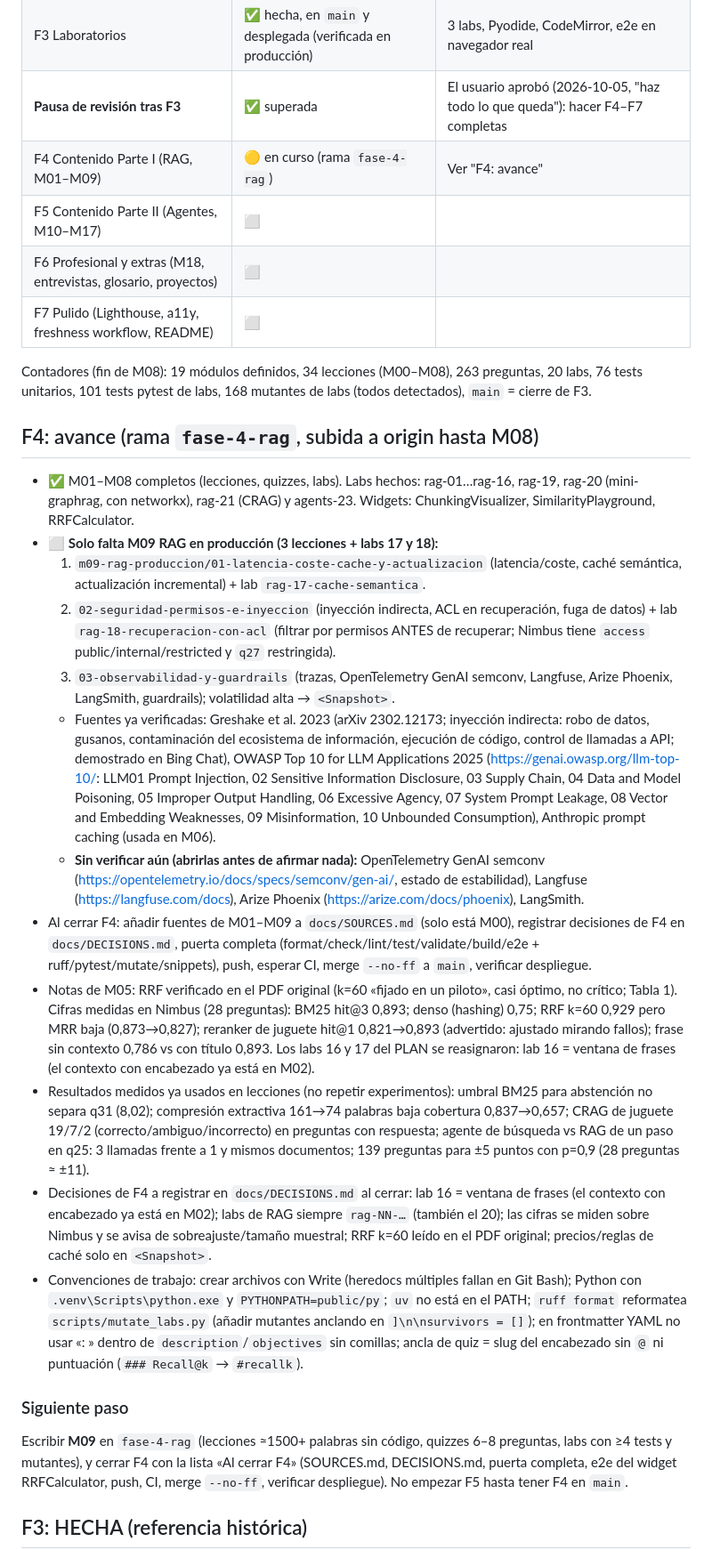
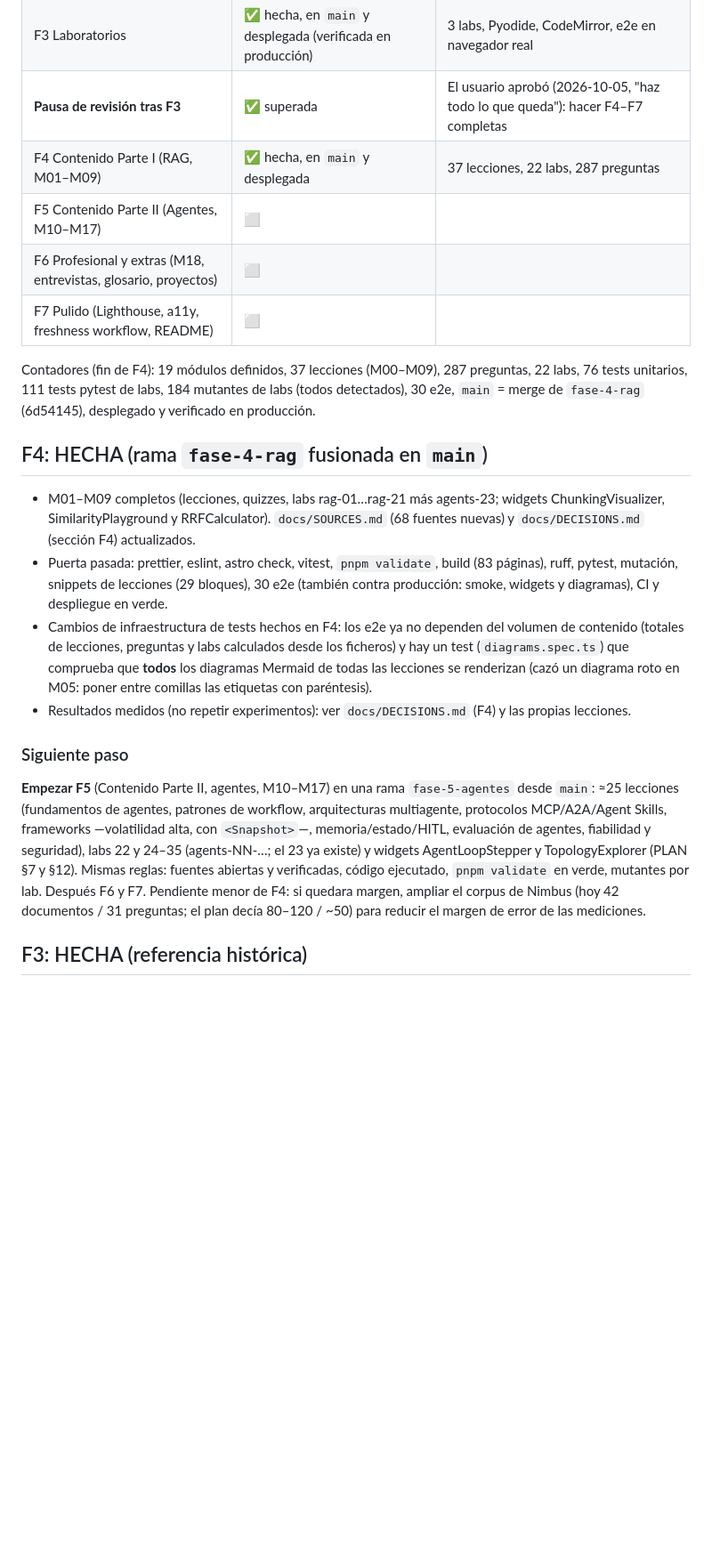
Before and after one commit to EduNagore/RAG_learning_web, a Markdown page: docs/PROGRESS.md, the part around the change. Shown at 89% size. Rendered like a GitHub page; blank space fills up the shorter version.

Commit message:
docs: F4 cerrada en PROGRESS
Co-Authored-By: Claude Sonnet 5.5 <noreply@anthropic.com>

```diff
--- a/docs/PROGRESS.md
+++ b/docs/PROGRESS.md
@@ -13,30 +13,22 @@
 | F2 Motor de tests | ✅ hecha, en `main` y desplegada | Quiz, examen, Leitner, panel de progreso, **65 preguntas de M00** |
 | F3 Laboratorios | ✅ hecha, en `main` y desplegada (verificada en producción) | 3 labs, Pyodide, CodeMirror, e2e en navegador real |
 | **Pausa de revisión tras F3** | ✅ superada | El usuario aprobó (2026-10-05, "haz todo lo que queda"): hacer F4–F7 completas |
-| F4 Contenido Parte I (RAG, M01–M09) | 🟡 en curso (rama `fase-4-rag`) | Ver "F4: avance" |
+| F4 Contenido Parte I (RAG, M01–M09) | ✅ hecha, en `main` y desplegada | 37 lecciones, 22 labs, 287 preguntas |
 | F5 Contenido Parte II (Agentes, M10–M17) | ⬜ | |
 | F6 Profesional y extras (M18, entrevistas, glosario, proyectos) | ⬜ | |
 | F7 Pulido (Lighthouse, a11y, freshness workflow, README) | ⬜ | |
 
-Contadores (fin de M08): 19 módulos definidos, 34 lecciones (M00–M08), 263 preguntas, 20 labs, 76 tests unitarios, 101 tests pytest de labs, 168 mutantes de labs (todos detectados), `main` = cierre de F3.
+Contadores (fin de F4): 19 módulos definidos, 37 lecciones (M00–M09), 287 preguntas, 22 labs, 76 tests unitarios, 111 tests pytest de labs, 184 mutantes de labs (todos detectados), 30 e2e, `main` = merge de `fase-4-rag` (6d54145), desplegado y verificado en producción.
 
-## F4: avance (rama `fase-4-rag`, subida a origin hasta M08)
+## F4: HECHA (rama `fase-4-rag` fusionada en `main`)
 
-- ✅ M01–M08 completos (lecciones, quizzes, labs). Labs hechos: rag-01…rag-16, rag-19, rag-20 (mini-graphrag, con networkx), rag-21 (CRAG) y agents-23. Widgets: ChunkingVisualizer, SimilarityPlayground, RRFCalculator.
-- ⬜ **Solo falta M09 RAG en producción (3 lecciones + labs 17 y 18):**
-  1. `m09-rag-produccion/01-latencia-coste-cache-y-actualizacion` (latencia/coste, caché semántica, actualización incremental) + lab `rag-17-cache-semantica`.
-  2. `02-seguridad-permisos-e-inyeccion` (inyección indirecta, ACL en recuperación, fuga de datos) + lab `rag-18-recuperacion-con-acl` (filtrar por permisos ANTES de recuperar; Nimbus tiene `access` public/internal/restricted y `q27` restringida).
-  3. `03-observabilidad-y-guardrails` (trazas, OpenTelemetry GenAI semconv, Langfuse, Arize Phoenix, LangSmith, guardrails); volatilidad alta → `<Snapshot>`.
-  - Fuentes ya verificadas: Greshake et al. 2023 (arXiv 2302.12173; inyección indirecta: robo de datos, gusanos, contaminación del ecosistema de información, ejecución de código, control de llamadas a API; demostrado en Bing Chat), OWASP Top 10 for LLM Applications 2025 (https://genai.owasp.org/llm-top-10/: LLM01 Prompt Injection, 02 Sensitive Information Disclosure, 03 Supply Chain, 04 Data and Model Poisoning, 05 Improper Output Handling, 06 Excessive Agency, 07 System Prompt Leakage, 08 Vector and Embedding Weaknesses, 09 Misinformation, 10 Unbounded Consumption), Anthropic prompt caching (usada en M06).
-  - **Sin verificar aún (abrirlas antes de afirmar nada):** OpenTelemetry GenAI semconv (https://opentelemetry.io/docs/specs/semconv/gen-ai/, estado de estabilidad), Langfuse (https://langfuse.com/docs), Arize Phoenix (https://arize.com/docs/phoenix), LangSmith.
-- Al cerrar F4: añadir fuentes de M01–M09 a `docs/SOURCES.md` (solo está M00), registrar decisiones de F4 en `docs/DECISIONS.md`, puerta completa (format/check/lint/test/validate/build/e2e + ruff/pytest/mutate/snippets), push, esperar CI, merge `--no-ff` a `main`, verificar despliegue.
-- Notas de M05: RRF verificado en el PDF original (k=60 «fijado en un piloto», casi óptimo, no crítico; Tabla 1). Cifras medidas en Nimbus (28 preguntas): BM25 hit@3 0,893; denso (hashing) 0,75; RRF k=60 0,929 pero MRR baja (0,873→0,827); reranker de juguete hit@1 0,821→0,893 (advertido: ajustado mirando fallos); frase sin contexto 0,786 vs con título 0,893. Los labs 16 y 17 del PLAN se reasignaron: lab 16 = ventana de frases (el contexto con encabezado ya está en M02).
-- Resultados medidos ya usados en lecciones (no repetir experimentos): umbral BM25 para abstención no separa q31 (8,02); compresión extractiva 161→74 palabras baja cobertura 0,837→0,657; CRAG de juguete 19/7/2 (correcto/ambiguo/incorrecto) en preguntas con respuesta; agente de búsqueda vs RAG de un paso en q25: 3 llamadas frente a 1 y mismos documentos; 139 preguntas para ±5 puntos con p=0,9 (28 preguntas ≈ ±11).
-- Decisiones de F4 a registrar en `docs/DECISIONS.md` al cerrar: lab 16 = ventana de frases (el contexto con encabezado ya está en M02); labs de RAG siempre `rag-NN-…` (también el 20); las cifras se miden sobre Nimbus y se avisa de sobreajuste/tamaño muestral; RRF k=60 leído en el PDF original; precios/reglas de caché solo en `<Snapshot>`.
-- Convenciones de trabajo: crear archivos con Write (heredocs múltiples fallan en Git Bash); Python con `.venv\Scripts\python.exe` y `PYTHONPATH=public/py`; `uv` no está en el PATH; `ruff format` reformatea `scripts/mutate_labs.py` (añadir mutantes anclando en `]\n\nsurvivors = []`); en frontmatter YAML no usar «: » dentro de `description`/`objectives` sin comillas; ancla de quiz = slug del encabezado sin `@` ni puntuación (`### Recall@k` → `#recallk`).
+- M01–M09 completos (lecciones, quizzes, labs rag-01…rag-21 más agents-23; widgets ChunkingVisualizer, SimilarityPlayground y RRFCalculator). `docs/SOURCES.md` (68 fuentes nuevas) y `docs/DECISIONS.md` (sección F4) actualizados.
+- Puerta pasada: prettier, eslint, astro check, vitest, `pnpm validate`, build (83 páginas), ruff, pytest, mutación, snippets de lecciones (29 bloques), 30 e2e (también contra producción: smoke, widgets y diagramas), CI y despliegue en verde.
+- Cambios de infraestructura de tests hechos en F4: los e2e ya no dependen del volumen de contenido (totales de lecciones, preguntas y labs calculados desde los ficheros) y hay un test (`diagrams.spec.ts`) que comprueba que **todos** los diagramas Mermaid de todas las lecciones se renderizan (cazó un diagrama roto en M05: poner entre comillas las etiquetas con paréntesis).
+- Resultados medidos (no repetir experimentos): ver `docs/DECISIONS.md` (F4) y las propias lecciones.
 
 ### Siguiente paso
-Escribir **M09** en `fase-4-rag` (lecciones ≈1500+ palabras sin código, quizzes 6–8 preguntas, labs con ≥4 tests y mutantes), y cerrar F4 con la lista «Al cerrar F4» (SOURCES.md, DECISIONS.md, puerta completa, e2e del widget RRFCalculator, push, CI, merge `--no-ff`, verificar despliegue). No empezar F5 hasta tener F4 en `main`.
+**Empezar F5** (Contenido Parte II, agentes, M10–M17) en una rama `fase-5-agentes` desde `main`: ≈25 lecciones (fundamentos de agentes, patrones de workflow, arquitecturas multiagente, protocolos MCP/A2A/Agent Skills, frameworks —volatilidad alta, con `<Snapshot>`—, memoria/estado/HITL, evaluación de agentes, fiabilidad y seguridad), labs 22 y 24–35 (agents-NN-…; el 23 ya existe) y widgets AgentLoopStepper y TopologyExplorer (PLAN §7 y §12). Mismas reglas: fuentes abiertas y verificadas, código ejecutado, `pnpm validate` en verde, mutantes por lab. Después F6 y F7. Pendiente menor de F4: si quedara margen, ampliar el corpus de Nimbus (hoy 42 documentos / 31 preguntas; el plan decía 80–120 / ~50) para reducir el margen de error de las mediciones.
 
 ## F3: HECHA (referencia histórica)
 
```
